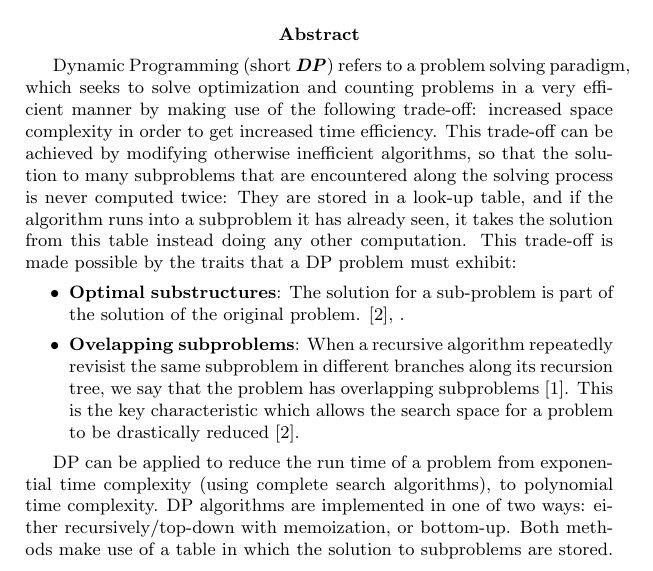
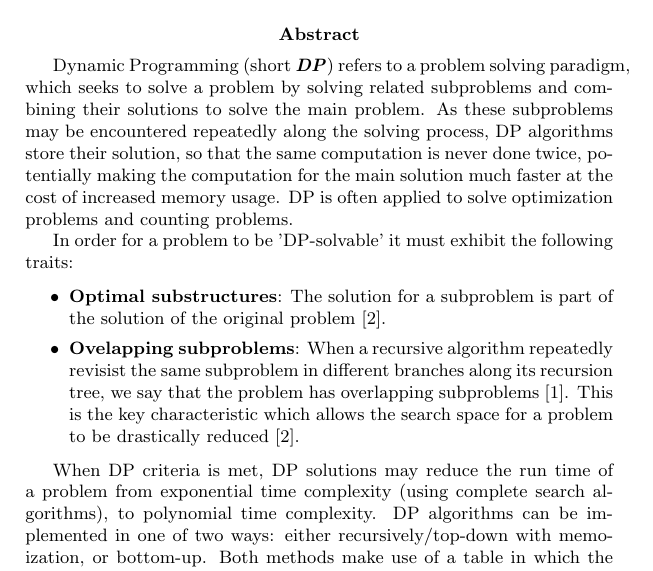
Before and after one commit to Juan-escobar94/dpseminar, a LaTeX paper (abtract.tex): part of the page, cut so that both start at the same text. Compiled offline with pdfLaTeX.

Commit message:
update with last review comments from tutor

```diff
--- a/abtract.tex
+++ b/abtract.tex
@@ -9,47 +9,23 @@
 
 \begin{abstract}
 Dynamic Programming (short \textbf{\emph{DP}}) refers to a problem solving paradigm,
-  which seeks to solve optimization and counting problems in a very efficient manner by
-  making use of the following trade-off: increased space complexity in order to get increased time efficiency.
-  This trade-off can be achieved by modifying otherwise inefficient algorithms, so that the solution to many subproblems
-  that are encountered along the solving process is never computed twice: They are stored in a look-up table, and if the algorithm runs into a subproblem it has already seen, it takes the solution from this table
-  instead doing any other computation. This trade-off is made  possible by the traits that a DP problem must exhibit:
+  which seeks to solve a problem by solving related subproblems and combining their solutions to solve the main problem.
+  As these subproblems may be encountered repeatedly along the solving process, DP algorithms store their solution, so
+  that the same computation is never done twice, potentially making the computation for the main solution much faster at
+  the cost of increased memory usage. DP is often applied to solve optimization problems and counting problems.
+
+  In order for a problem to be 'DP-solvable' it must exhibit the following traits:
+
   \begin{itemize}
-    \item \textbf{Optimal substructures}: The solution for a sub-problem is part of the solution of the original problem. \cite{halim2013competitive}, .
+    \item \textbf{Optimal substructures}: The solution for a subproblem is part of the solution of the original problem \cite{halim2013competitive}.
     \item \textbf{Ovelapping subproblems}: When a recursive algorithm repeatedly revisist the same subproblem in different branches along its recursion tree, we say that the problem has overlapping subproblems \cite{cormen2009introduction}. This is the key characteristic
     which allows the search space for a problem to be drastically reduced \cite{halim2013competitive}.
   \end{itemize}
 
-  DP can be applied to reduce the run time of a problem from exponential
-  time complexity (using complete search algorithms), to polynomial time complexity. DP algorithms are implemented
+  When DP criteria is met, DP solutions may reduce the run time of a problem from exponential
+  time complexity (using complete search algorithms), to polynomial time complexity. DP algorithms can be implemented
   in one of two ways: either recursively/top-down with memoization, or bottom-up. Both methods make use of a table in which the solution to subproblems are stored.
   We shall revisit also both techniques and analyze their pros and cons.
-
-  % Dynamic programming (short \emph{DP}) refers to a problem solving paradigm,
-  % in which the solution to a (most of the time) optimization (maximize
-  % this, minimize that variable) problem is sought. One can imagine
-  % that DP works similarly to divide and conquer: it divides the
-  % problem into different subproblems, which it most of the time
-  % recursively computes (when used in a top-down manner) and uses the partial
-  % answers to reach an optimal solution. One of the key differences between DP and divide and conquer is
-  % that instead of computing every single subproblem, DP makes use of the overlapping subproblems characteristic,
-  % it allows dp to manage a global table
-  % (usually called memo table) in which already computed solutions are
-  % kept. Before doing any computing, the DP algorithm performs a
-  % look-up on this table, and returns a value if there is one. if there
-  % is no such value, DP proceeds to compute recursively the solution
-  % and writes values on the table as it goes along, making them available
-  % for further computations that may stumble upon the exact same subproblem.
-  % the main idea behind this memo table is to
-  % >>remember<< and never compute something twice. In many
-  % mathematical/computational problems in which DP can be applied, DP
-  % algorithms are often times much more efficient in regards to time complexity compared
-  % to complete search algorithms, usually reducing exponential time complexity to polynomial, which
-  % is an incredible gain.
-
-  % The key aspect about DP is that the problem at hand must exhibit optimal
-  % substructures, meaning problems must overlap, meaning that the solution to a subproblem
-  % is dependent of the solution to its subsubproblems \cite{cormen2009introduction}.
 
 
 
```
